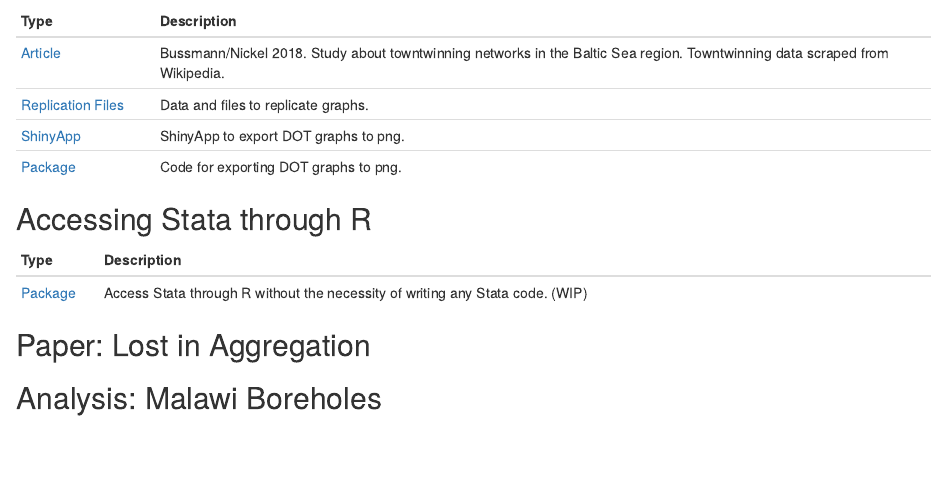
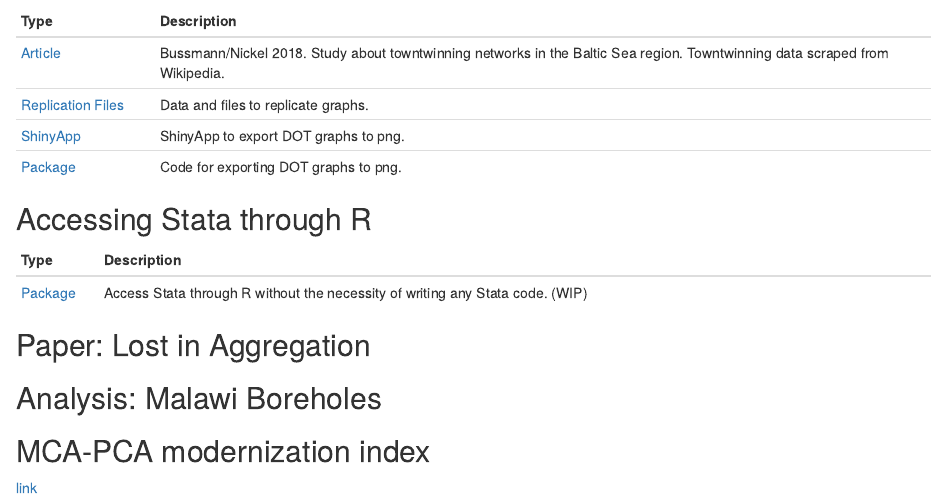
Before and after one commit to senickel/portfolio, an R Markdown document (docs/index.Rmd): the page in a window 1100 px wide, from 510 px down. Rendered offline with R 4.5, knitr and Pandoc, with nearby package versions.

Commit message:
move resources

```diff
--- a/docs/index.Rmd
+++ b/docs/index.Rmd
@@ -55,4 +55,9 @@ data.frame(Type="[Package](github.com/senickel/ottakring)",
 
 ## Paper: Lost in Aggregation
 
+
 ## Analysis: Malawi Boreholes
+
+
+## MCA-PCA modernization index
+[link](https://senickel.github.io/portfolio/resources/MCA-PCA - modernization index.pdf)
```
Also changed, not shown: 7 other files.
